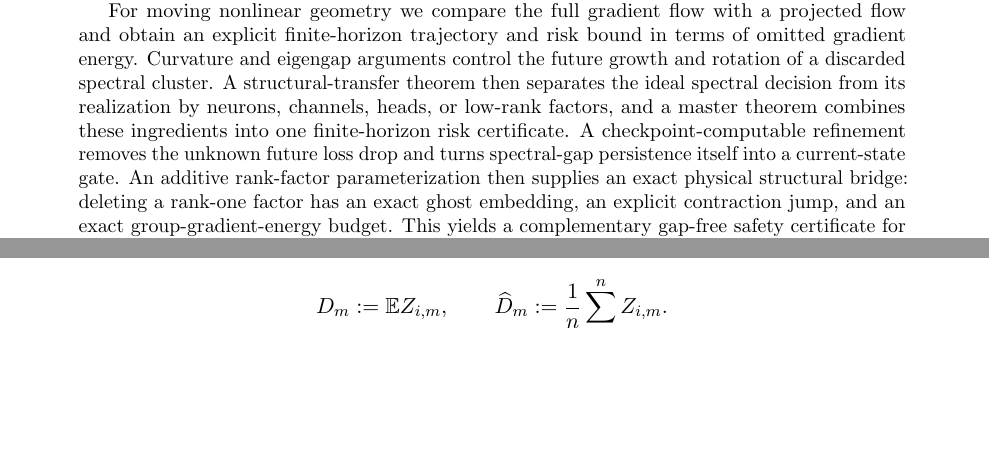
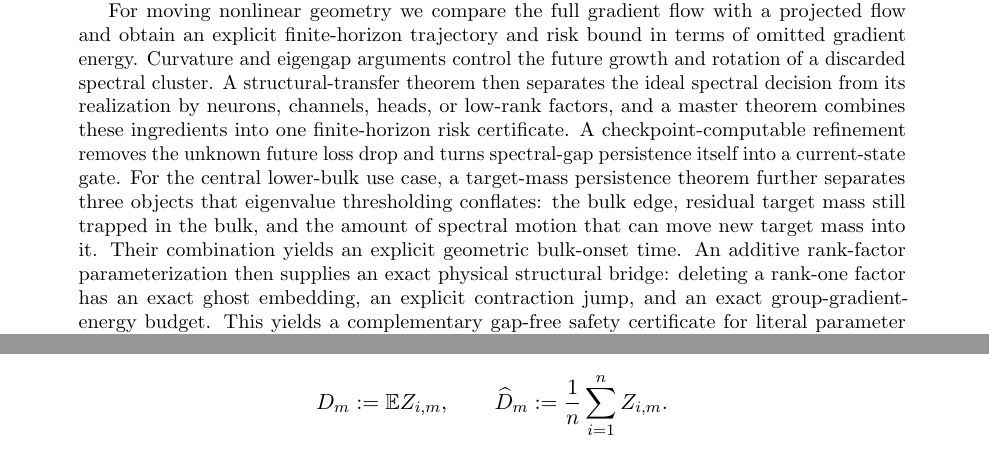
Before and after one commit to ENRICOBIGNOZZI/Neural-NET, a LaTeX paper (theory/main.tex): two parts of pages 1 and 25 of 36 before the commit and two parts of pages 1 and 28 of 38 after it, joined at a grey line, cut so that both start at the same text, the shorter picture padded with empty space. Compiled offline with pdfLaTeX.

Commit message:
Include bulk readiness theory in canonical draft

```diff
--- a/theory/main.tex
+++ b/theory/main.tex
@@ -33,7 +33,7 @@ Safe Dynamic Spectral Reduction from Target-Weighted Prediction Geometry}
 \begin{abstract}
 Overparameterization can be useful early in training because it lets a network discover a representation, yet the same excess capacity can become statistically and computationally wasteful after target-relevant directions have separated from nuisance directions. This note develops a theory for deciding when capacity may be removed during training. The primitive object is the prediction Jacobian, not the spectrum of the weight matrices. Under square loss, the gradient energy carried by a prediction mode is exactly $\mu_j a_j^2$, where $\mu_j$ is a prediction-operator eigenvalue and $a_j$ is residual target mass in its eigenvector. In fixed geometry, the exact finite-horizon value of keeping that mode is $\frac12 a_j^2(1-e^{-2\mu_jH})$. This yields an exact value-per-compute oracle and shows why small eigenvalues alone are not a pruning criterion. A compute-to-accuracy theorem makes the optimization claim precise: truncation can reduce both per-step cost and the scalar-step condition-number bound, but only for target accuracies above the deletion floor.
 
-For moving nonlinear geometry we compare the full gradient flow with a projected flow and obtain an explicit finite-horizon trajectory and risk bound in terms of omitted gradient energy. Curvature and eigengap arguments control the future growth and rotation of a discarded spectral cluster. A structural-transfer theorem then separates the ideal spectral decision from its realization by neurons, channels, heads, or low-rank factors, and a master theorem combines these ingredients into one finite-horizon risk certificate. A checkpoint-computable refinement removes the unknown future loss drop and turns spectral-gap persistence itself into a current-state gate. An additive rank-factor parameterization then supplies an exact physical structural bridge: deleting a rank-one factor has an exact ghost embedding, an explicit contraction jump, and an exact group-gradient-energy budget. This yields a complementary gap-free safety certificate for literal parameter groups. These population prediction-gap bounds feed a geometry-localized finite-sample damage certificate. For the final hidden layer with a linear readout, a rank-$r$ representation always contains a subset of $r$ neurons spanning the same current readout space; the only reason not to contract immediately is future feature-discovery value.
+For moving nonlinear geometry we compare the full gradient flow with a projected flow and obtain an explicit finite-horizon trajectory and risk bound in terms of omitted gradient energy. Curvature and eigengap arguments control the future growth and rotation of a discarded spectral cluster. A structural-transfer theorem then separates the ideal spectral decision from its realization by neurons, channels, heads, or low-rank factors, and a master theorem combines these ingredients into one finite-horizon risk certificate. A checkpoint-computable refinement removes the unknown future loss drop and turns spectral-gap persistence itself into a current-state gate. For the central lower-bulk use case, a target-mass persistence theorem further separates three objects that eigenvalue thresholding conflates: the bulk edge, residual target mass still trapped in the bulk, and the amount of spectral motion that can move new target mass into it. Their combination yields an explicit geometric bulk-onset time. An additive rank-factor parameterization then supplies an exact physical structural bridge: deleting a rank-one factor has an exact ghost embedding, an explicit contraction jump, and an exact group-gradient-energy budget. This yields a complementary gap-free safety certificate for literal parameter groups. These population prediction-gap bounds feed a geometry-localized finite-sample damage certificate. For the final hidden layer with a linear readout, a rank-$r$ representation always contains a subset of $r$ neurons spanning the same current readout space; the only reason not to contract immediately is future feature-discovery value.
 
 Finally, the exact quadratic teacher--student phase theorem gives a nonzero endogenous onset: target spikes are initially hidden in a random bulk, become identifiable only after dynamic BBP crossings, and eventually span an asymptotically target-sufficient $k$-dimensional prediction subspace while the nuisance bulk contracts toward zero. In the rank-one model, contracting blindly before separation induces a $\log d$ target-discovery delay, whereas retaining the post-BBP outlier has order-one alignment. The theory therefore predicts a two-stage training principle: overparameterize to discover, then contract after target-relevant geometry becomes resolved, structurally realizable, target-compressible, statistically observable, and cheap to discard in finite-horizon value.
 \end{abstract}
```
Also changed, not shown: theory/main.tex (1 more changed lines).
